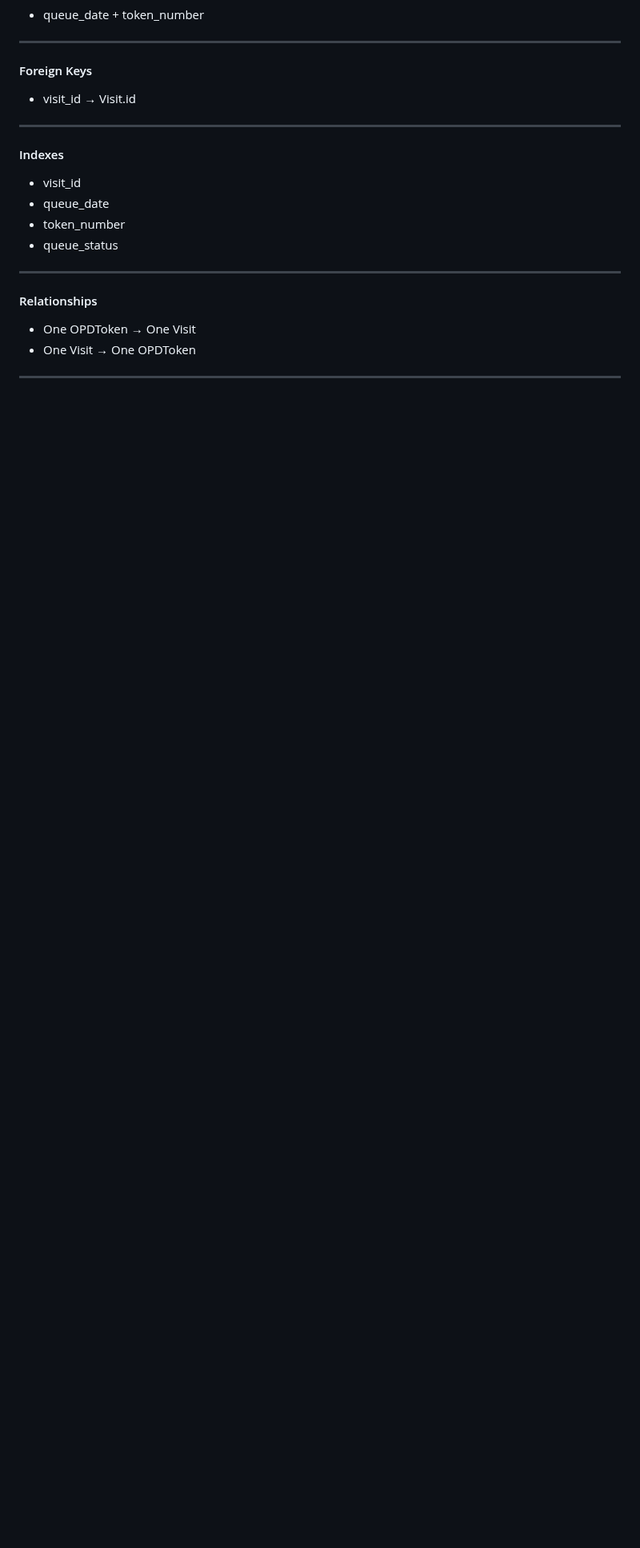
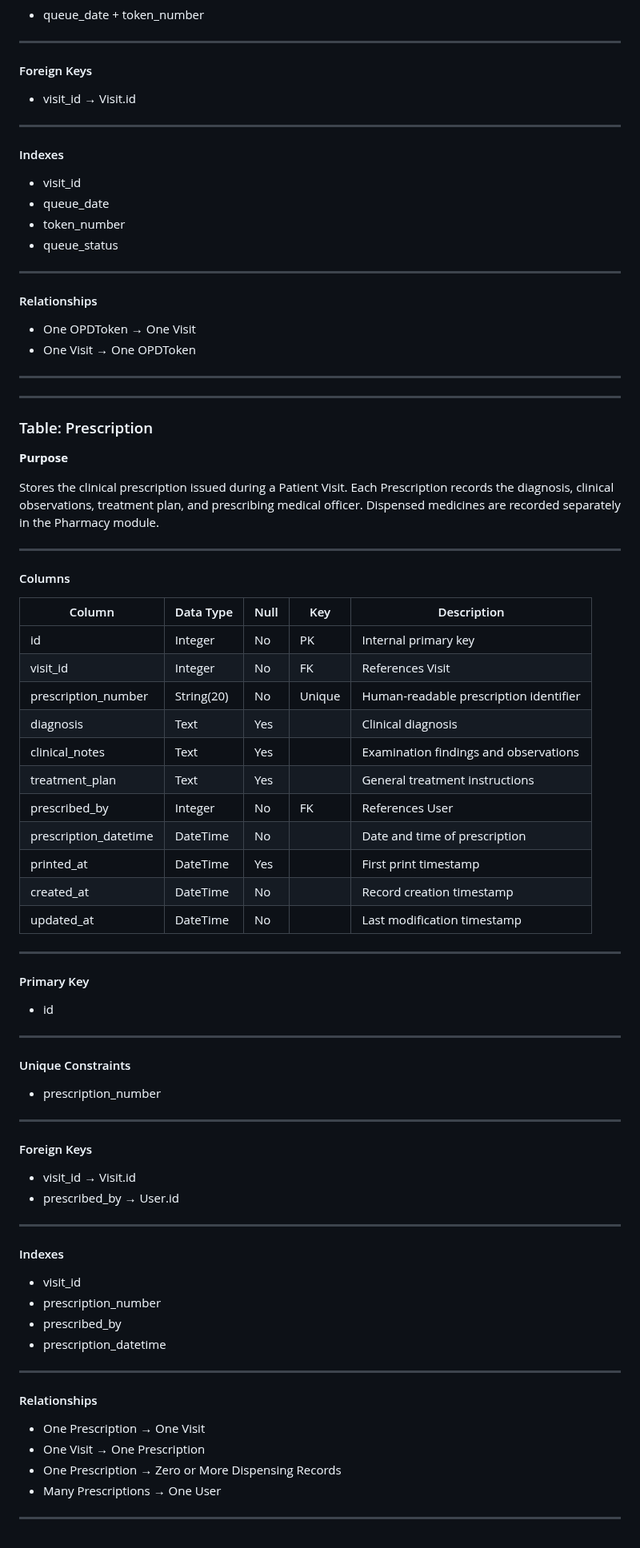
Before and after one commit to drsamonline/HMS, a Markdown page: docs/DATABASE_SCHEMA.md, the part around the change. Shown at 80% size. Rendered like a GitHub page; blank space fills up the shorter version.

Commit message:
docs: define prescription table

```diff
--- a/docs/DATABASE_SCHEMA.md
+++ b/docs/DATABASE_SCHEMA.md
@@ -364,3 +364,68 @@ Stores the outpatient consultation queue for Patient Visits. Each OPD Token repr
 - One Visit → One OPDToken
 
 ---
+
+---
+
+### Table: Prescription
+
+**Purpose**
+
+Stores the clinical prescription issued during a Patient Visit. Each Prescription records the diagnosis, clinical observations, treatment plan, and prescribing medical officer. Dispensed medicines are recorded separately in the Pharmacy module.
+
+---
+
+#### Columns
+
+| Column | Data Type | Null | Key | Description |
+|---------|-----------|------|-----|-------------|
+| id | Integer | No | PK | Internal primary key |
+| visit_id | Integer | No | FK | References Visit |
+| prescription_number | String(20) | No | Unique | Human-readable prescription identifier |
+| diagnosis | Text | Yes | | Clinical diagnosis |
+| clinical_notes | Text | Yes | | Examination findings and observations |
+| treatment_plan | Text | Yes | | General treatment instructions |
+| prescribed_by | Integer | No | FK | References User |
+| prescription_datetime | DateTime | No | | Date and time of prescription |
+| printed_at | DateTime | Yes | | First print timestamp |
+| created_at | DateTime | No | | Record creation timestamp |
+| updated_at | DateTime | No | | Last modification timestamp |
+
+---
+
+#### Primary Key
+
+- id
+
+---
+
+#### Unique Constraints
+
+- prescription_number
+
+---
+
+#### Foreign Keys
+
+- visit_id → Visit.id
+- prescribed_by → User.id
+
+---
+
+#### Indexes
+
+- visit_id
+- prescription_number
+- prescribed_by
+- prescription_datetime
+
+---
+
+#### Relationships
+
+- One Prescription → One Visit
+- One Visit → One Prescription
+- One Prescription → Zero or More Dispensing Records
+- Many Prescriptions → One User
+
+---
```
